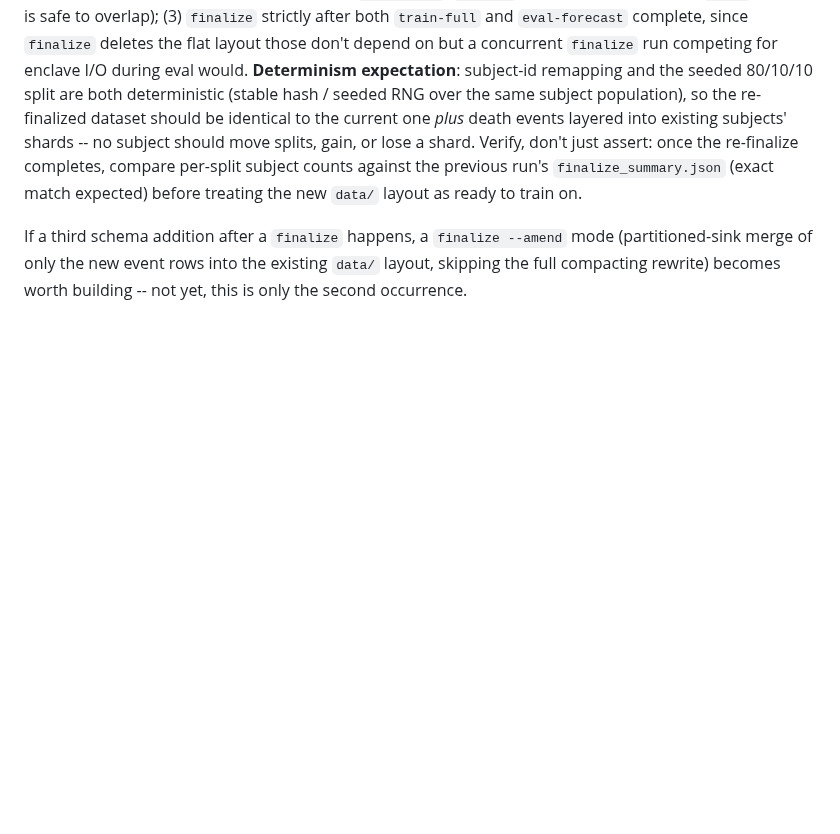
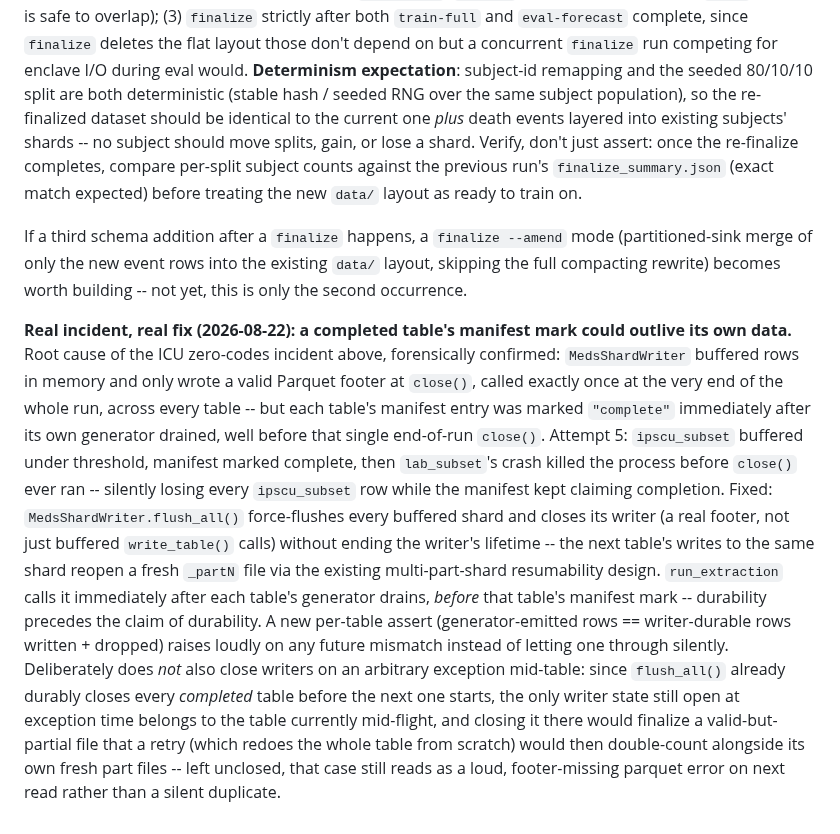
Before and after one commit to VectorInstitute/odyssey, a Markdown page: docs/gemini_extraction.md, the part around one of its changes. GitHub-like rendering; blank space fills up the shorter version.

Commit message:
docs/gemini_extraction.md: record the confirmed ICU zero-codes root cause
odyssey-db's forensic reconstruction (attempt 5: ipscu_subset buffered
under threshold, manifest marked complete, lab_subset's 103@POST crash
killed the process before the single end-of-run writer.close() ever
ran) confirmed by Amrit's direct query (541,688 real 't' rows, correctly
coerced -- the icu_flag boolean fix wasn't the cause) and by accounting
(finalize's shard totals exceeded per-run table sums by almost exactly
admdad_subset's events, ~zero from ipscu_subset). Replaces the earlier
"both possibilities open" language with the confirmed mechanism and
points at the durability fix (04cc343).

Co-Authored-By: Claude Sonnet 5 <noreply@anthropic.com>

```diff
--- a/docs/gemini_extraction.md
+++ b/docs/gemini_extraction.md
@@ -421,3 +421,32 @@ If a third schema addition after a `finalize` happens, a `finalize
 --amend` mode (partitioned-sink merge of only the new event rows into the
 existing `data/` layout, skipping the full compacting rewrite) becomes
 worth building -- not yet, this is only the second occurrence.
+
+**Real incident, real fix (2026-08-22): a completed table's manifest mark
+could outlive its own data.** Root cause of the ICU zero-codes incident
+above, forensically confirmed: `MedsShardWriter` buffered rows in memory
+and only wrote a valid Parquet footer at `close()`, called exactly once
+at the very end of the whole run, across every table -- but each table's
+manifest entry was marked `"complete"` immediately after its own
+generator drained, well before that single end-of-run `close()`.
+Attempt 5: `ipscu_subset` buffered under threshold, manifest marked
+complete, then `lab_subset`'s crash killed the process before `close()`
+ever ran -- silently losing every `ipscu_subset` row while the manifest
+kept claiming completion. Fixed: `MedsShardWriter.flush_all()`
+force-flushes every buffered shard and closes its writer (a real footer,
+not just buffered `write_table()` calls) without ending the writer's
+lifetime -- the next table's writes to the same shard reopen a fresh
+`_partN` file via the existing multi-part-shard resumability design.
+`run_extraction` calls it immediately after each table's generator
+drains, *before* that table's manifest mark -- durability precedes the
+claim of durability. A new per-table assert (generator-emitted rows ==
+writer-durable rows written + dropped) raises loudly on any future
+mismatch instead of letting one through silently. Deliberately does
+*not* also close writers on an arbitrary exception mid-table: since
+`flush_all()` already durably closes every *completed* table before the
+next one starts, the only writer state still open at exception time
+belongs to the table currently mid-flight, and closing it there would
+finalize a valid-but-partial file that a retry (which redoes the whole
+table from scratch) would then double-count alongside its own fresh part
+files -- left unclosed, that case still reads as a loud, footer-missing
+parquet error on next read rather than a silent duplicate.
```
Also changed, not shown: other parts of docs/gemini_extraction.md (+1 -1 lines).
